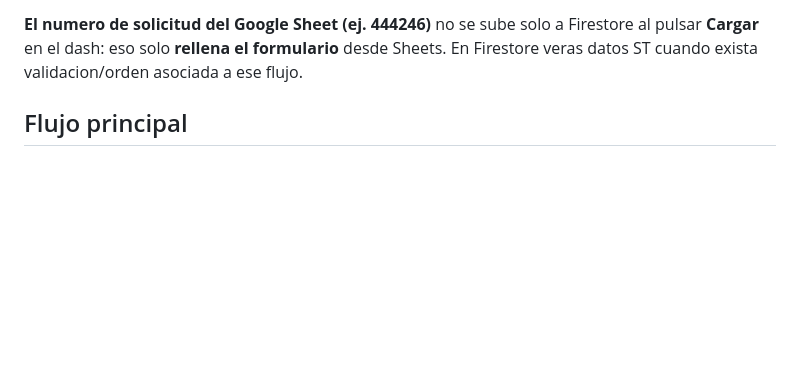
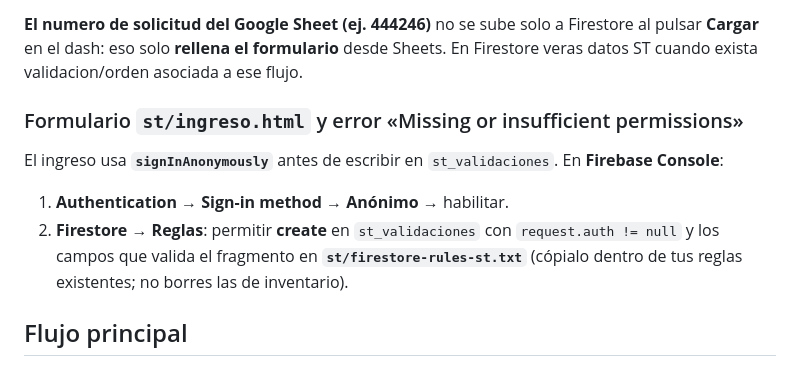
Before and after one commit to soportemomito/InventarioST, a Markdown page: README.md, the part around the change. Rendered like a GitHub page; blank space fills up the shorter version.

```diff
--- a/README.md
+++ b/README.md
@@ -36,6 +36,13 @@ En **Firestore** conviven dos usos distintos del mismo proyecto (`soymomo-invent
 2. En el **dashboard** creas o apruebas una orden → **`st_ordenes`** (y se actualiza validacion).
 
 **El numero de solicitud del Google Sheet (ej. 444246)** no se sube solo a Firestore al pulsar **Cargar** en el dash: eso solo **rellena el formulario** desde Sheets. En Firestore veras datos ST cuando exista validacion/orden asociada a ese flujo.
+
+### Formulario `st/ingreso.html` y error «Missing or insufficient permissions»
+
+El ingreso usa **`signInAnonymously`** antes de escribir en `st_validaciones`. En **Firebase Console**:
+
+1. **Authentication → Sign-in method → Anónimo** → habilitar.
+2. **Firestore → Reglas**: permitir **create** en `st_validaciones` con `request.auth != null` y los campos que valida el fragmento en **`st/firestore-rules-st.txt`** (cópialo dentro de tus reglas existentes; no borres las de inventario).
 
 ## Flujo principal
 
```
